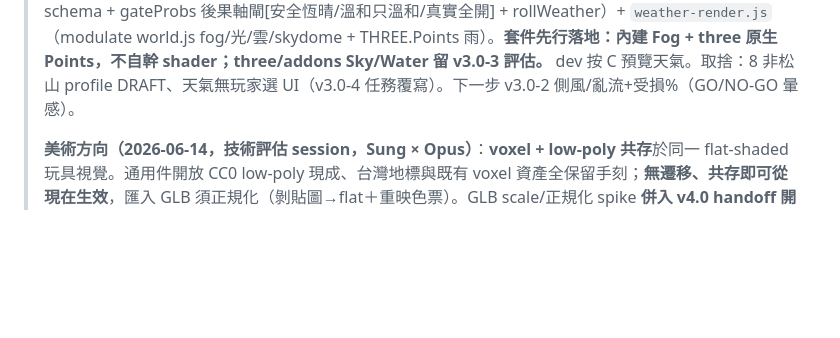
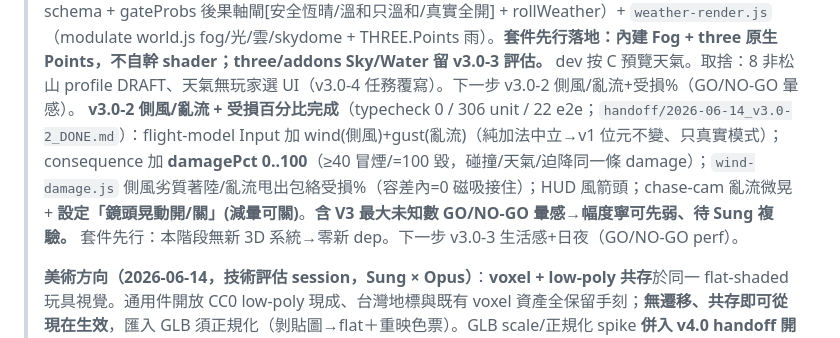
Before and after one commit to Sung-tsan/taipei-pilot, a Markdown page: ROADMAP.md, the part around the change. Rendered like a GitHub page; blank space fills up the shorter version.

Commit message:
docs: v3.0-2 完成；baseline 306 unit / 22 e2e
Co-Authored-By: Claude Opus 4.8 (1M context) <noreply@anthropic.com>

```diff
--- a/ROADMAP.md
+++ b/ROADMAP.md
@@ -28,6 +28,7 @@
 > **v2.1-1 競速完成 → V2 全部實作完成**（typecheck 0 / 281 unit / 20 e2e；`handoff/2026-06-14_v2.1-1_DONE.md`）：兩型（穿圈航線 4 圈 / 地標衝刺 101）+ **起點/終點 3D 視覺（race-markers.js：起點閘門+航圈+終點圈，HITL #4）** + 各自獨立計時 + 名次=完成時間 + 落後不淘汰 + 全員完賽煙火 + 賽道型選單。**取捨：完賽以慶祝呈現、未寫收集簿（輕度簡化）。** **V2 全 6 子階段（v2.0-1~5 + v2.1-1）agent 實作完成、逐階段 commit、三閘全綠 → 待 Sung 批次雙真機 HITL 全 V2 → 打 tag `taipei-pilot-v2.0`（agent 不代簽/不代打 tag）。** 已知資產軌缺口（非程式）：擬真爆炸真·取樣音效 clip（待 CC0 drop）。
 > **★ V2 雙真機 HITL 全過 + 已打 tag `taipei-pilot-v2.0`（2026-06-14，local）→ 進 V3。**
 > **v3.0-1 天氣系統核心完成**（typecheck 0 / 291 unit / 21 e2e；`handoff/2026-06-14_v3.0-1_DONE.md`）：`weather.js`（4 型 + WEATHER_PROFILES 松山數值定/8 機場 DRAFT/9 機場 schema + gateProbs 後果軸閘[安全恆晴/溫和只溫和/真實全開] + rollWeather）+ `weather-render.js`（modulate world.js fog/光/雲/skydome + THREE.Points 雨）。**套件先行落地：內建 Fog + three 原生 Points，不自幹 shader；three/addons Sky/Water 留 v3.0-3 評估。** dev 按 C 預覽天氣。取捨：8 非松山 profile DRAFT、天氣無玩家選 UI（v3.0-4 任務覆寫）。下一步 v3.0-2 側風/亂流+受損%（GO/NO-GO 暈感）。
+> **v3.0-2 側風/亂流 + 受損百分比完成**（typecheck 0 / 306 unit / 22 e2e；`handoff/2026-06-14_v3.0-2_DONE.md`）：flight-model Input 加 wind(側風)+gust(亂流)（純加法中立→v1 位元不變、只真實模式）；consequence 加 **damagePct 0..100**（≥40 冒煙/=100 毀，碰撞/天氣/迫降同一條 damage）；`wind-damage.js` 側風劣質著陸/亂流甩出包絡受損%（容差內=0 磁吸接住）；HUD 風箭頭；chase-cam 亂流微晃 + **設定「鏡頭晃動開/關」(減暈可關)**。**含 V3 最大未知數 GO/NO-GO 暈感→幅度寧可先弱、待 Sung 複驗。** 套件先行：本階段無新 3D 系統→零新 dep。下一步 v3.0-3 生活感+日夜（GO/NO-GO perf）。
 >
 > **美術方向（2026-06-14，技術評估 session，Sung × Opus）**：**voxel + low-poly 共存**於同一 flat-shaded 玩具視覺。通用件開放 CC0 low-poly 現成、台灣地標與既有 voxel 資產全保留手刻；**無遷移、共存即可從現在生效**，匯入 GLB 須正規化（剝貼圖→flat＋重映色票）。GLB scale/正規化 spike **併入 v4.0 handoff 開頭、不另開 handoff**（V4＝首次大量引入 GLB）。詳見 §11、拍板 §7、gate §9、flag §8。taipei_pilot 與 Flutter「玩具櫃」平台識別無關、視覺自選。**本次只改 canon＋立 gate，不動既有 code。**
 
```
Also changed, not shown: TEST_BASELINE.md (+3 -3 lines).
